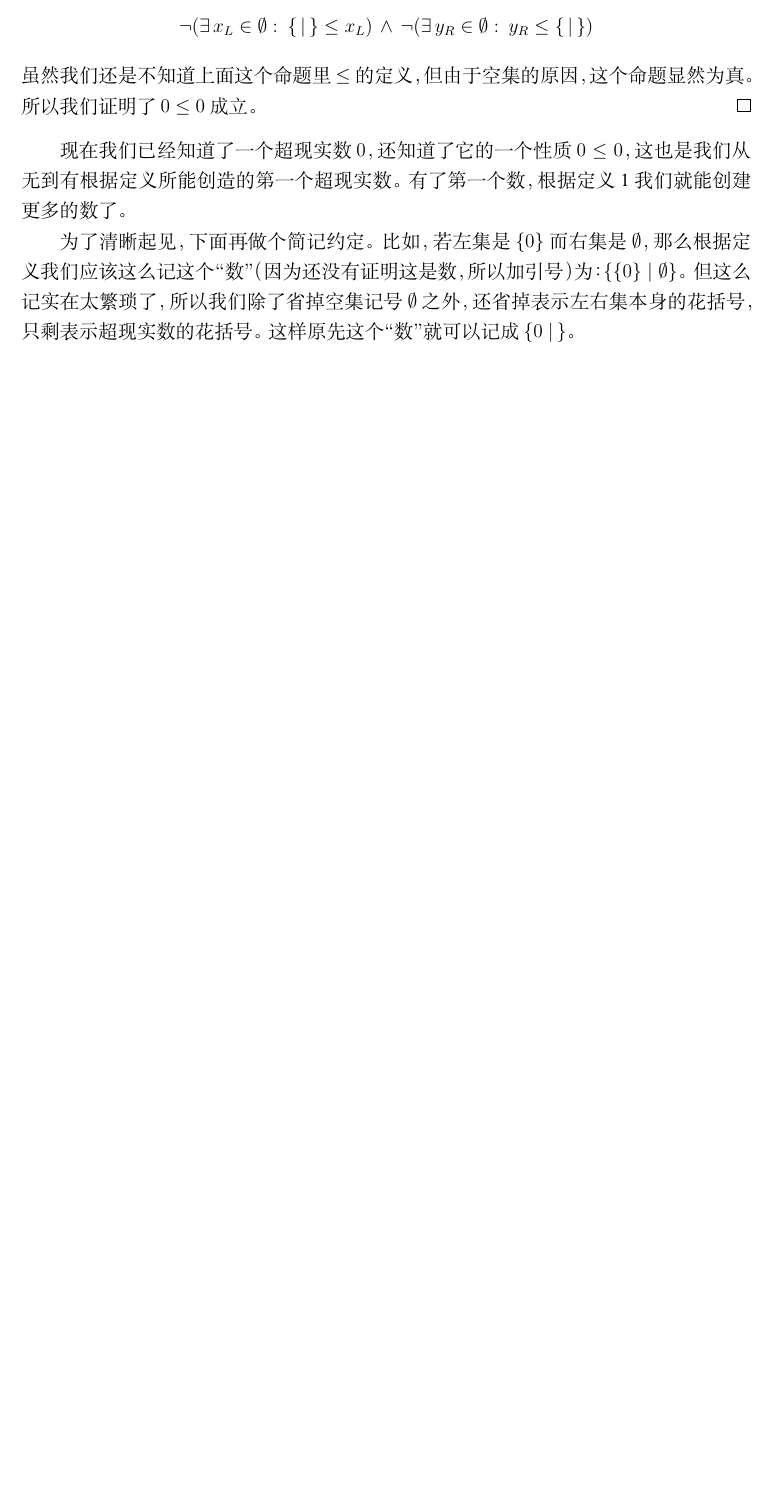
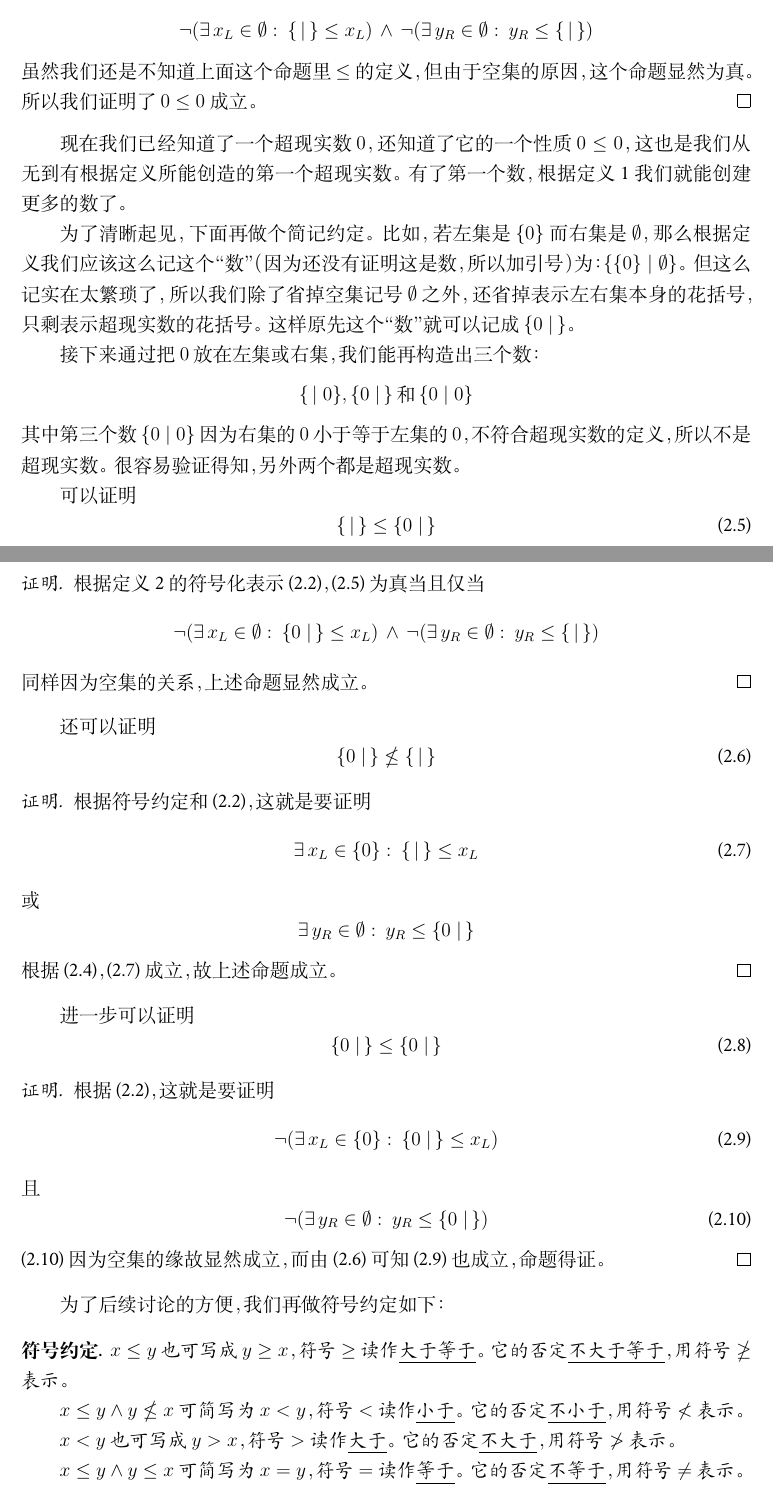
Before and after one commit to txyyss/Surreal-Number, a LaTeX document (SurrealNumber.tex): part of page 2 of 2 before the commit and two parts of pages 2 and 3 of 3 after it, the two joined at a grey line, cut so that both start at the same text, the shorter picture padded with empty space. Compiled offline with XeLaTeX; a missing font is replaced by an installed copy or a similar font.

Commit message:
Construct 2 more numbers.
Add more notational conventions.

```diff
--- a/SurrealNumber.tex
+++ b/SurrealNumber.tex
@@ -125,4 +125,77 @@ $\emptyset$，那么根据定义我们应该这么记这个“数”（因为还
 我们除了省掉空集记号 $\emptyset$ 之外，还省掉表示左右集本身的花括号，只
 剩表示超现实数的花括号。这样原先这个“数”就可以记成 $\{0\mid\,\}$。
 
+接下来通过把 $0$ 放在左集或右集，我们能再构造出三个数：
+\[
+\{\,\mid 0\},\{0\mid\,\}\,\text{和}\,\{0\mid 0\}
+\]
+其中第三个数 $\{0\mid 0\}$ 因为右集的 $0$ 小于等于左集的 $0$，不符合超
+现实数的定义，所以不是超现实数。很容易验证得知，另外两个都是超现实数。
 
+可以证明
+\begin{equation}
+  \label{eq0Leq1}
+  \{\,\mid\,\}\leq\{0\mid\,\}
+\end{equation}
+\begin{proof}[证明]
+  根据定义~\ref{defnLeq} 的符号化表示 \eqref{eqLeq}，\eqref{eq0Leq1} 为
+  真当且仅当
+  \[
+  \neg(\exists\, x_L \in \emptyset :\: \{0\mid\,\} \leq x_L)\, \wedge \,
+  \neg(\exists\, y_R \in \emptyset :\: y_R \leq \{\,\mid\,\})
+  \]
+  同样因为空集的关系，上述命题显然成立。
+\end{proof}
+
+还可以证明
+\begin{equation}
+  \label{eq1NotLeq0}
+  \{0\mid\,\}\nleq\{\,\mid\,\}
+\end{equation}
+\begin{proof}[证明]
+  根据符号约定和 \eqref{eqLeq}，这就是要证明
+  \begin{equation}
+    \label{eq0Leq0}
+    \exists\, x_L \in \{0\} :\: \{\,\mid\,\} \leq x_L
+  \end{equation}
+  或
+  \[
+  \exists\, y_R \in \emptyset :\: y_R \leq \{0\mid\,\}
+  \]
+  根据 \eqref{eqZeroLeqZero}，\eqref{eq0Leq0} 成立，故上述命题成立。
+\end{proof}
+
+进一步可以证明
+\begin{equation}
+  \label{eq1Leq1}
+   \{0\mid\,\}\leq \{0\mid\,\}
+\end{equation}
+\begin{proof}[证明]
+  根据 \eqref{eqLeq}，这就是要证明
+  \begin{equation}
+    \label{eq1Leq1_1}
+    \neg(\exists\, x_L \in \{0\} :\: \{0\mid\,\} \leq x_L)
+  \end{equation}
+  且
+  \begin{equation}
+    \label{eq1Leq1_2}
+    \neg(\exists\, y_R \in \emptyset :\: y_R \leq \{0\mid\,\})
+  \end{equation}
+  \eqref{eq1Leq1_2} 因为空集的缘故显然成立，而由 \eqref{eq1NotLeq0} 可
+  知 \eqref{eq1Leq1_1} 也成立，命题得证。
+\end{proof}
+
+为了后续讨论的方便，我们再做符号约定如下：
+\begin{symbolDef}
+  $x\leq y$ 也可写成 $y\geq x$，符号 $\geq$ 读作\pname{大于等于}。它的
+  否定\pname{不大于等于}，用符号 $\ngeq$ 表示。
+
+  $x\leq y\wedge y\nleq x$ 可简写为 $x<y$，符号 $<$ 读作\pname{小于}。
+  它的否定\pname{不小于}，用符号 $\nless$ 表示。
+
+  $x<y$ 也可写成 $y>x$，符号 $>$ 读作\pname{大于}。它的否定\pname{不大
+    于}，用符号 $\ngtr$ 表示。
+
+  $x\leq y \wedge y \leq x$ 可简写为 $x=y$，符号 $=$ 读作\pname{等于}。
+  它的否定\pname{不等于}，用符号 $\neq$ 表示。
+\end{symbolDef}
```
Also changed, not shown: SurrealNumber.tex (4 more changed lines).
